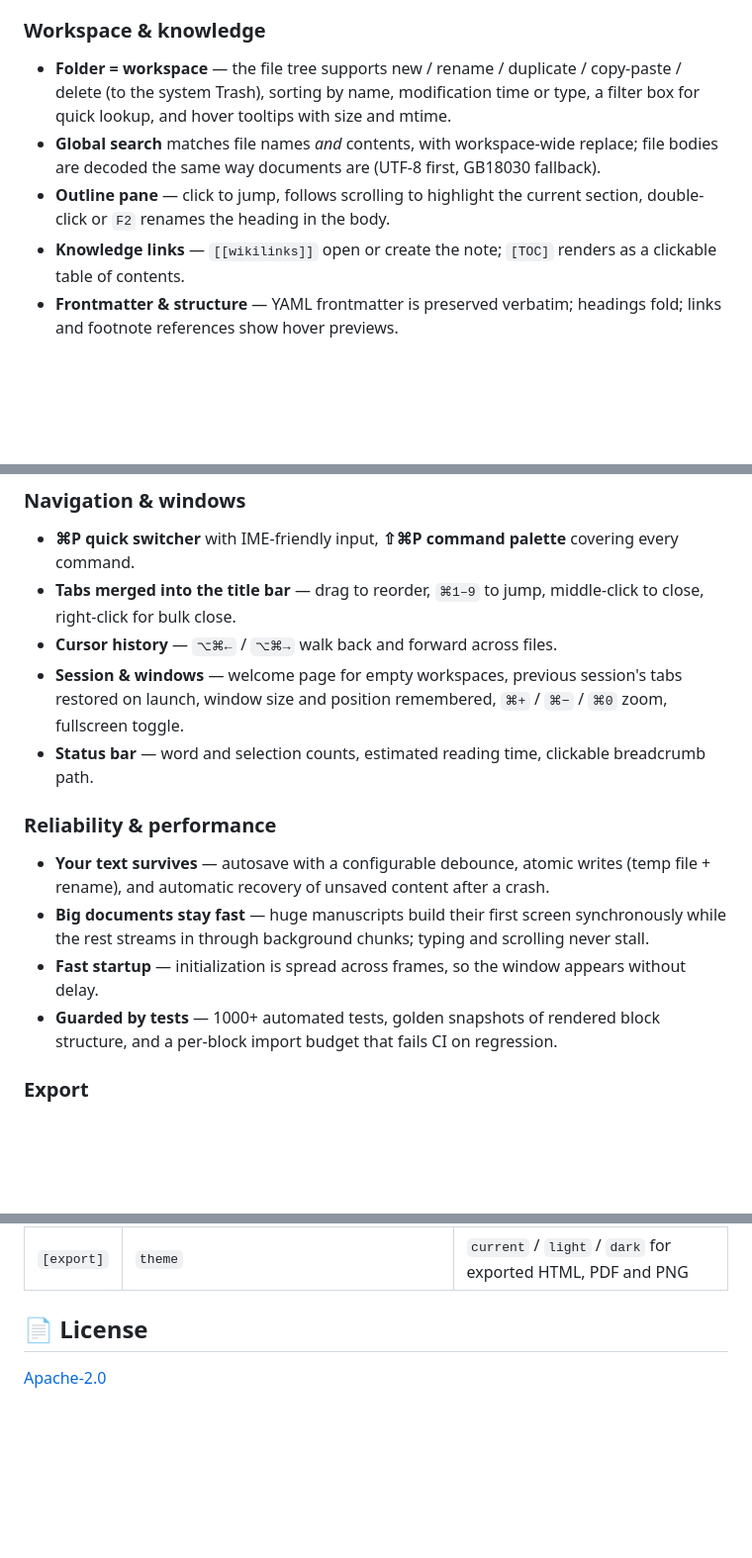
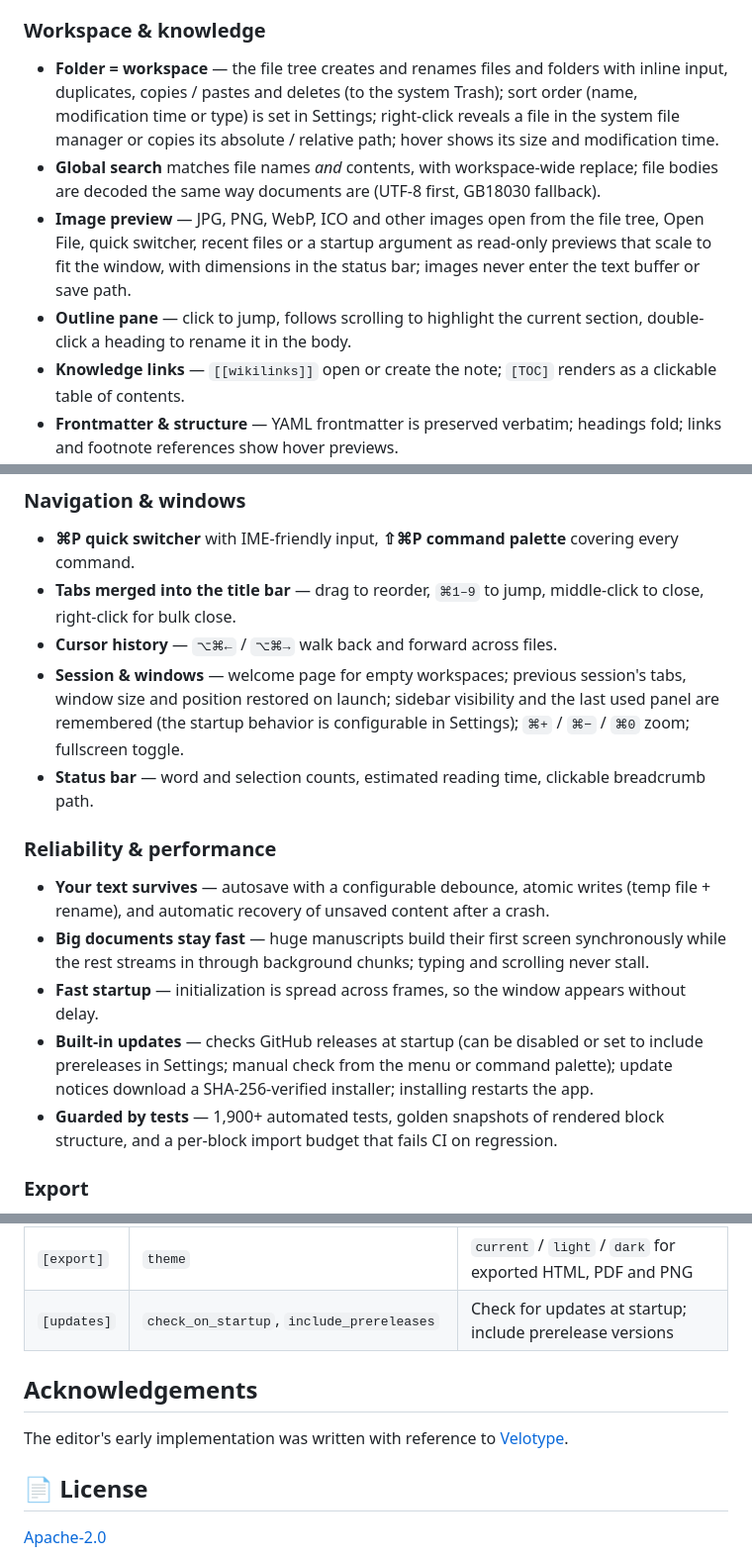
Before and after one commit to sheriby/velora, a Markdown page: README.md, 3 parts joined by grey strips. Shown at 99% size. Rendered like a GitHub page; blank space fills up the shorter version.

```diff
--- a/README.md
+++ b/README.md
@@ -27,9 +27,10 @@ Velora is a native Markdown editor built on Rust and GPUI: no Electron, no WebVi
 
 ### Workspace & knowledge
 
-- **Folder = workspace** — the file tree supports new / rename / duplicate / copy-paste / delete (to the system Trash), sorting by name, modification time or type, a filter box for quick lookup, and hover tooltips with size and mtime.
+- **Folder = workspace** — the file tree creates and renames files and folders with inline input, duplicates, copies / pastes and deletes (to the system Trash); sort order (name, modification time or type) is set in Settings; right-click reveals a file in the system file manager or copies its absolute / relative path; hover shows its size and modification time.
 - **Global search** matches file names *and* contents, with workspace-wide replace; file bodies are decoded the same way documents are (UTF-8 first, GB18030 fallback).
-- **Outline pane** — click to jump, follows scrolling to highlight the current section, double-click or `F2` renames the heading in the body.
+- **Image preview** — JPG, PNG, WebP, ICO and other images open from the file tree, Open File, quick switcher, recent files or a startup argument as read-only previews that scale to fit the window, with dimensions in the status bar; images never enter the text buffer or save path.
+- **Outline pane** — click to jump, follows scrolling to highlight the current section, double-click a heading to rename it in the body.
 - **Knowledge links** — `[[wikilinks]]` open or create the note; `[TOC]` renders as a clickable table of contents.
 - **Frontmatter & structure** — YAML frontmatter is preserved verbatim; headings fold; links and footnote references show hover previews.
 - **Links that behave** — `Cmd/Ctrl+click` goes straight to the target: external URLs to the browser, local files in-app, `#anchors` within the document.
@@ -40,7 +41,7 @@ Velora is a native Markdown editor built on Rust and GPUI: no Electron, no WebVi
 - **⌘P quick switcher** with IME-friendly input, **⇧⌘P command palette** covering every command.
 - **Tabs merged into the title bar** — drag to reorder, `⌘1–9` to jump, middle-click to close, right-click for bulk close.
 - **Cursor history** — `⌥⌘←` / `⌥⌘→` walk back and forward across files.
-- **Session & windows** — welcome page for empty workspaces, previous session's tabs restored on launch, window size and position remembered, `⌘+` / `⌘−` / `⌘0` zoom, fullscreen toggle.
+- **Session & windows** — welcome page for empty workspaces; previous session's tabs, window size and position restored on launch; sidebar visibility and the last used panel are remembered (the startup behavior is configurable in Settings); `⌘+` / `⌘−` / `⌘0` zoom; fullscreen toggle.
 - **Status bar** — word and selection counts, estimated reading time, clickable breadcrumb path.
 
 ### Reliability & performance
@@ -48,7 +49,8 @@ Velora is a native Markdown editor built on Rust and GPUI: no Electron, no WebVi
 - **Your text survives** — autosave with a configurable debounce, atomic writes (temp file + rename), and automatic recovery of unsaved content after a crash.
 - **Big documents stay fast** — huge manuscripts build their first screen synchronously while the rest streams in through background chunks; typing and scrolling never stall.
 - **Fast startup** — initialization is spread across frames, so the window appears without delay.
-- **Guarded by tests** — 1000+ automated tests, golden snapshots of rendered block structure, and a per-block import budget that fails CI on regression.
+- **Built-in updates** — checks GitHub releases at startup (can be disabled or set to include prereleases in Settings; manual check from the menu or command palette); update notices download a SHA-256-verified installer; installing restarts the app.
+- **Guarded by tests** — 1,900+ automated tests, golden snapshots of rendered block structure, and a per-block import budget that fails CI on regression.
 
 ### Export
 
@@ -126,6 +129,11 @@ The main `config.toml` sections:
 | `[window]` | `default_window_width`, `default_window_height`, `open_position`, `remember_bounds`, `zoom_percent` | Default size, centered vs. remembered opening position, window memory, UI zoom |
 | `[editor]` | `tree_sort`, `autosave`, `autosave_debounce_ms`, `new_file_template`, `smart_punctuation`, `external_change_policy`, `delete_policy`, `workspace_sidebar_width` | File-tree sort, autosave on/off, autosave interval, new-file template (`{date}` expands), smart punctuation, external-change handling, Trash vs. permanent delete, sidebar width |
 | `[export]` | `theme` | `current` / `light` / `dark` for exported HTML, PDF and PNG |
+| `[updates]` | `check_on_startup`, `include_prereleases` | Check for updates at startup; include prerelease versions |
+
+## Acknowledgements
+
+The editor's early implementation was written with reference to [Velotype](https://github.com/manyougz/velotype).
 
 ## 📄 License
 
```
Also changed, not shown: other parts of README.md (+4 -3 lines), README_CN.md (+14 -7 lines).
